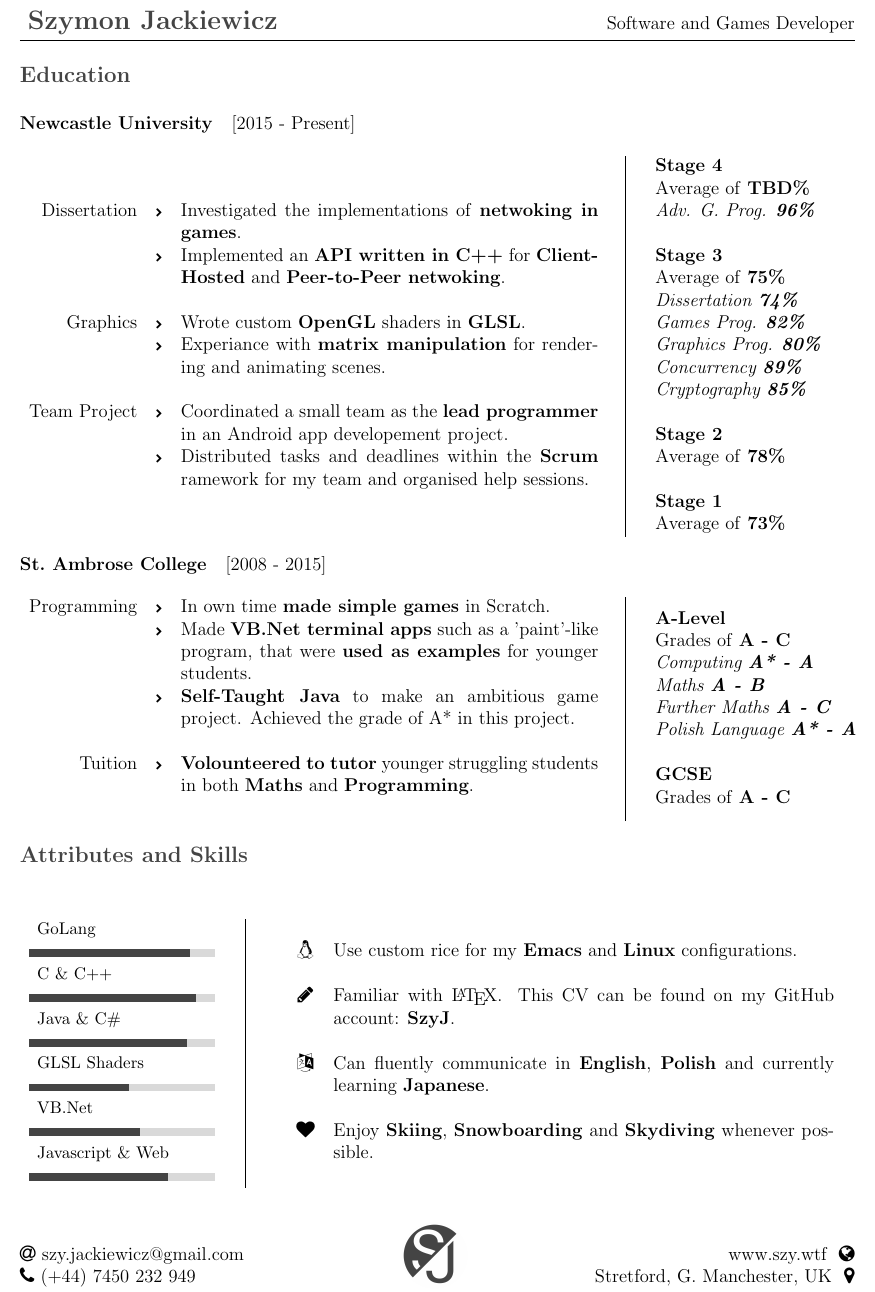
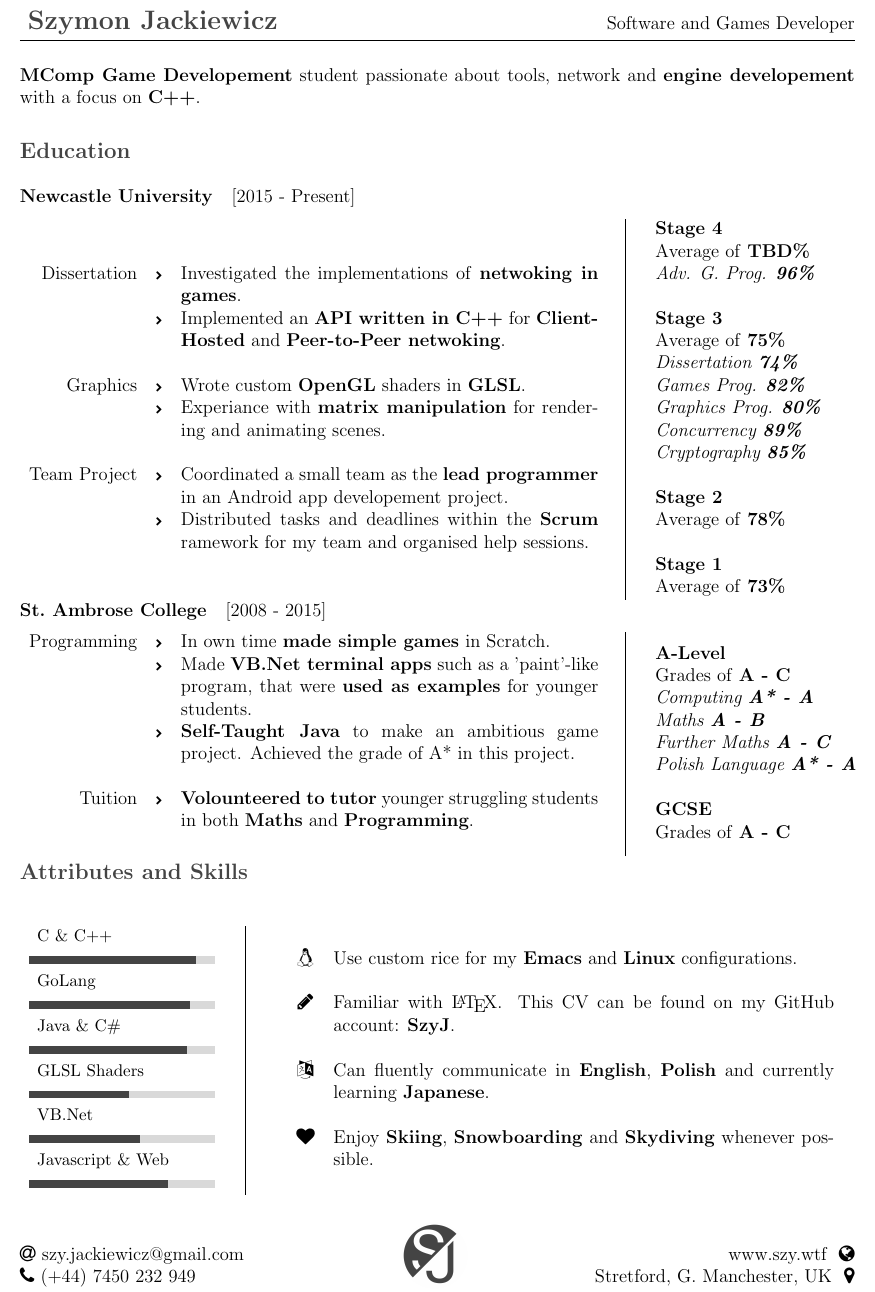
Before and after one commit to SzyJ/CV, a LaTeX CV (cv.tex, which reads Sections/summary.tex, Sections/technical_skills.tex): part of page 1 of 2, cut so that both start at the same text. Compiled offline with pdfLaTeX.

Commit message:
Add summary section

```diff
--- /dev/null
+++ b/Sections/summary.tex
@@ -0,0 +1,2 @@
+\noindent
+\textbf{MComp Game Developement} student passionate about tools, network and \textbf{engine developement} with a focus on \textbf{C++}.
--- a/Sections/technical_skills.tex
+++ b/Sections/technical_skills.tex
@@ -3,8 +3,8 @@
   \begin{Parallel}[v]{0.22\textwidth}{0.68\textwidth}
     \ParallelLText{
       \begin{tabular}{ l }
+        \skill{C \& C++}{90}\\
         \skill{GoLang}{87}\\
-        \skill{C \& C++}{90}\\
         \skill{Java \& C\#}{85}\\
         \skill{GLSL Shaders}{54}\\
         \skill{VB.Net}{60}\\
--- a/cv.tex
+++ b/cv.tex
@@ -62,6 +62,8 @@
 
 \begin{document}
 
+\input{Sections/summary}
+
 \input{Sections/education}
 
 \input{Sections/technical_skills}
```
Also changed, not shown: cv.pdf.
